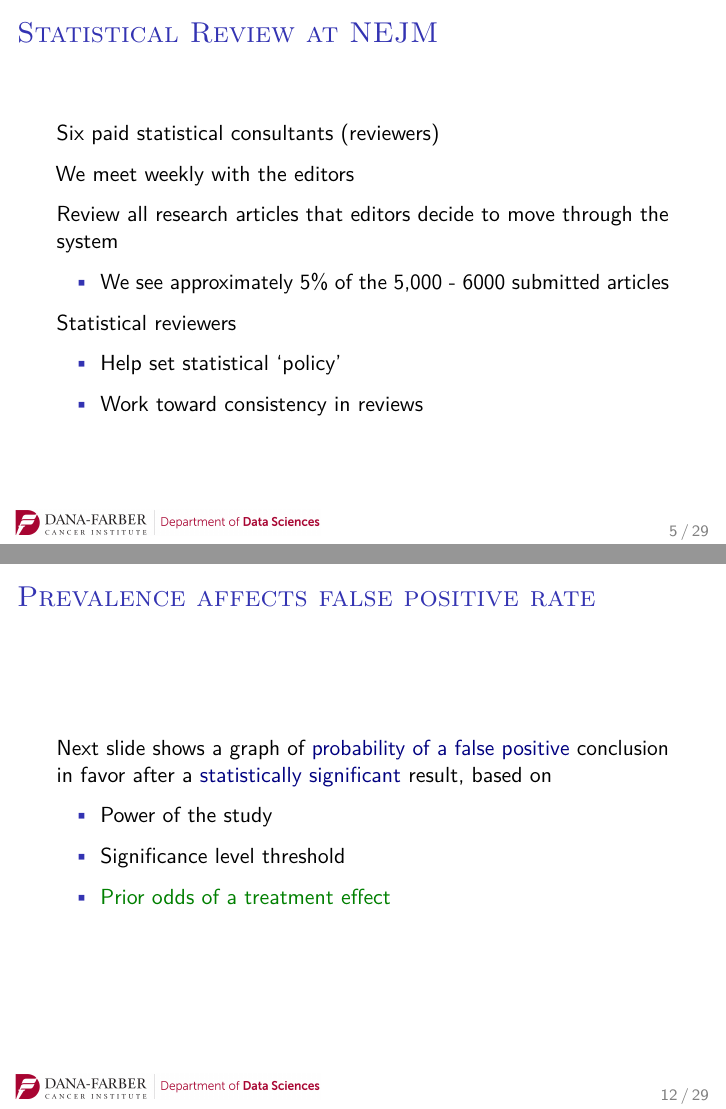
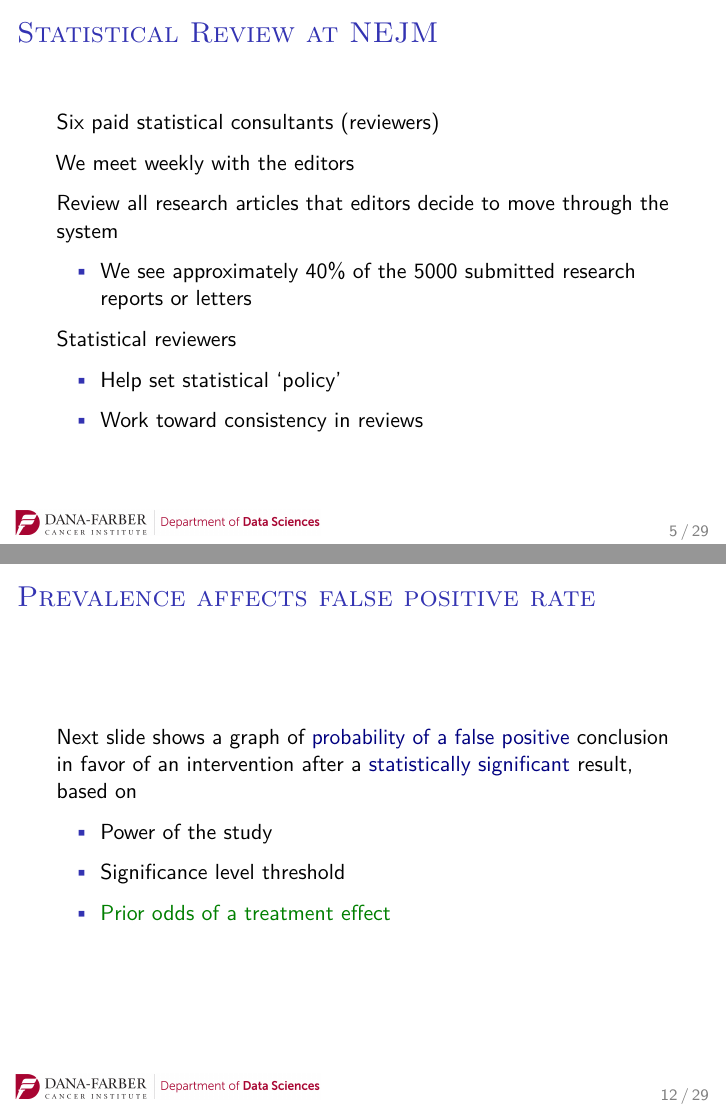
Before and after one commit to dave-harrington/talks, an R Markdown document (mskcc_2019-nejm/clinician_talk/mskcc_clinicians.Rmd): pages 5 and 12 of 29, joined at a grey line. The pictures show the output file mskcc_2019-nejm/clinician_talk/mskcc_clinicians.pdf that the author committed with the source.

Commit message:
Post talk edits, correcting small errors or clumsy wording

```diff
--- a/mskcc_2019-nejm/clinician_talk/mskcc_clinicians.Rmd
+++ b/mskcc_2019-nejm/clinician_talk/mskcc_clinicians.Rmd
@@ -62,7 +62,7 @@ We meet weekly with the editors
 
 Review all research articles that editors decide to move through the system
 
-- We see approximately 5% of the 5,000 - 6000 submitted articles
+- We see approximately 40% of the 5000 submitted research reports or letters
 
 Statistical reviewers
 
@@ -169,7 +169,7 @@ The positive predictive value of a hypothesis test is the chance the interventio
 
 ## Prevalence affects false positive rate
 
-Next slide shows a graph of \textcolor{darkblue}{probability of a false positive} conclusion in favor after a \textcolor{darkblue}{statistically significant} result, based on
+Next slide shows a graph of \textcolor{darkblue}{probability of a false positive} conclusion in favor of an intervention after a \textcolor{darkblue}{statistically significant} result, based on
 
 - Power of the study
 
```
Also changed, not shown: mskcc_2019-nejm/clinician_talk/mskcc_clinicians.pdf, mskcc_2019-nejm/clinician_talk/mskcc_clinicians.tex.
